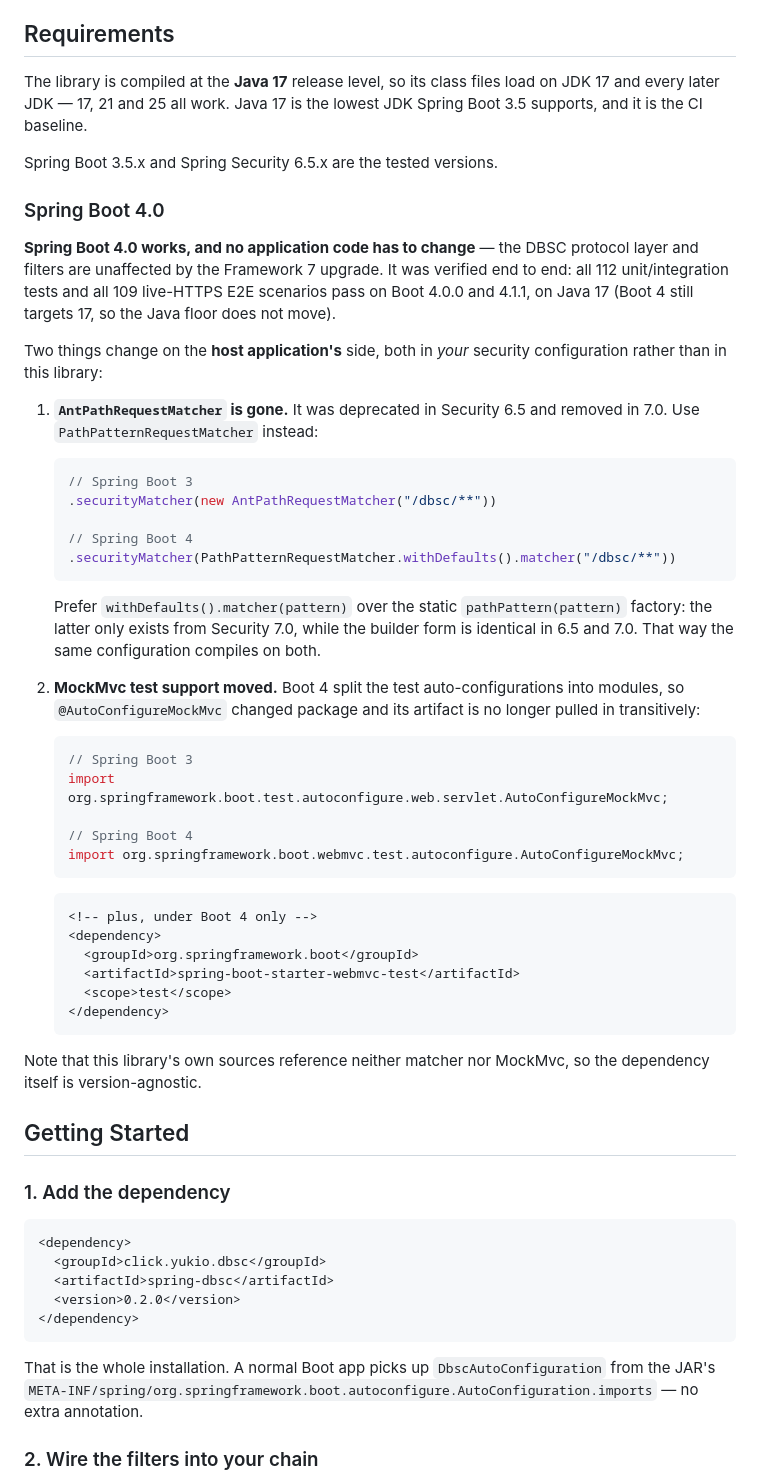
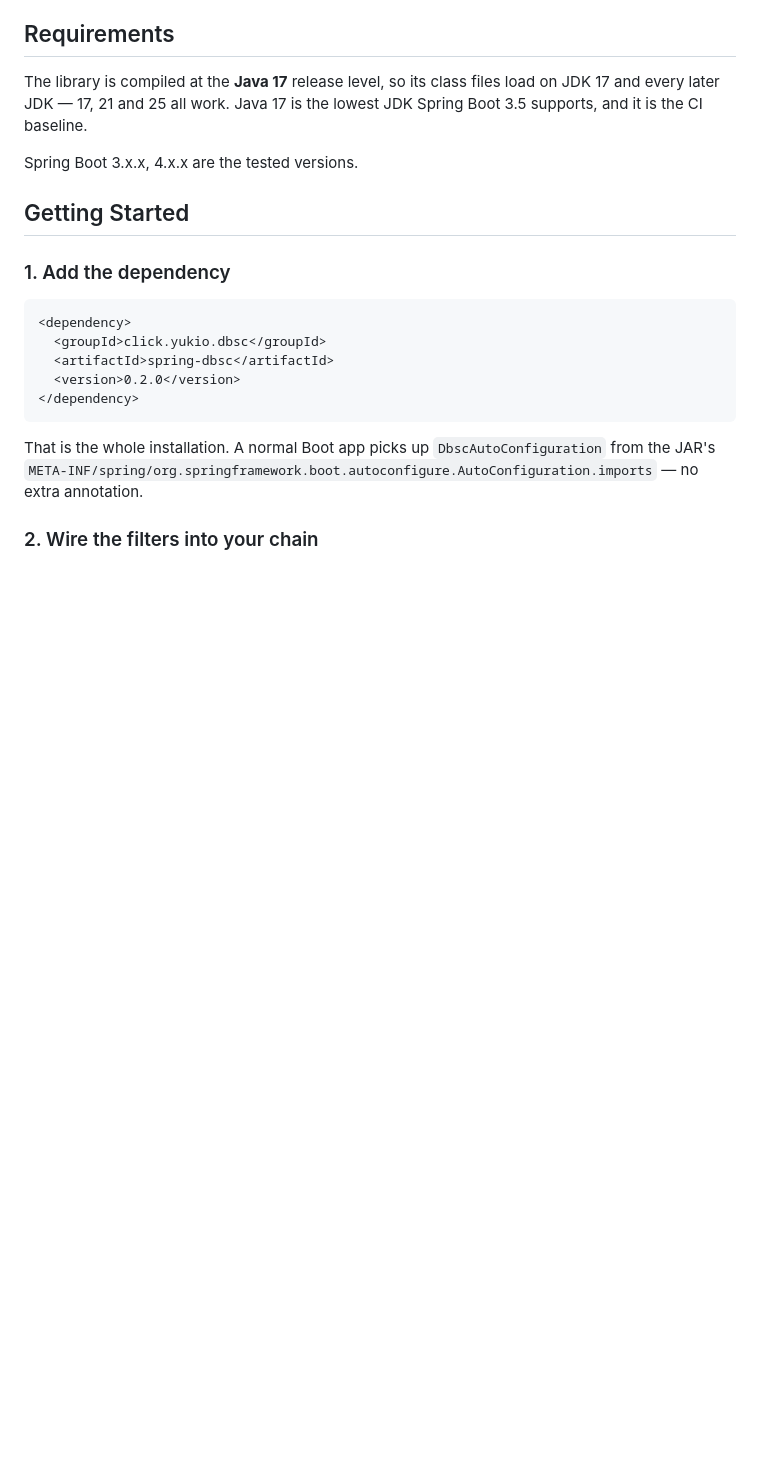
Before and after one commit to yuukioosaka/spring-dbsc, a Markdown page: README.md, the part around the change. Rendered like a GitHub page; blank space fills up the shorter version.

````diff
--- a/README.md
+++ b/README.md
@@ -41,57 +41,7 @@ The library is compiled at the **Java 17** release level, so its class files loa
 JDK 17 and every later JDK — 17, 21 and 25 all work. Java 17 is the lowest JDK Spring
 Boot 3.5 supports, and it is the CI baseline.
 
-Spring Boot 3.5.x and Spring Security 6.5.x are the tested versions.
-
-### Spring Boot 4.0
-
-**Spring Boot 4.0 works, and no application code has to change** — the DBSC
-protocol layer and filters are unaffected by the Framework 7 upgrade. It was
-verified end to end: all 112 unit/integration tests and all 109 live-HTTPS E2E
-scenarios pass on Boot 4.0.0 and 4.1.1, on Java 17 (Boot 4 still targets 17, so
-the Java floor does not move).
-
-Two things change on the **host application's** side, both in *your* security
-configuration rather than in this library:
-
-1. **`AntPathRequestMatcher` is gone.** It was deprecated in Security 6.5 and
-   removed in 7.0. Use `PathPatternRequestMatcher` instead:
-
-   ```java
-   // Spring Boot 3
-   .securityMatcher(new AntPathRequestMatcher("/dbsc/**"))
-
-   // Spring Boot 4
-   .securityMatcher(PathPatternRequestMatcher.withDefaults().matcher("/dbsc/**"))
-   ```
-
-   Prefer `withDefaults().matcher(pattern)` over the static `pathPattern(pattern)`
-   factory: the latter only exists from Security 7.0, while the builder form is
-   identical in 6.5 and 7.0. That way the same configuration compiles on both.
-
-2. **MockMvc test support moved.** Boot 4 split the test auto-configurations
-   into modules, so `@AutoConfigureMockMvc` changed package and its artifact is
-   no longer pulled in transitively:
-
-   ```java
-   // Spring Boot 3
-   import org.springframework.boot.test.autoconfigure.web.servlet.AutoConfigureMockMvc;
-
-   // Spring Boot 4
-   import org.springframework.boot.webmvc.test.autoconfigure.AutoConfigureMockMvc;
-   ```
-
-   ```xml
-   <!-- plus, under Boot 4 only -->
-   <dependency>
-     <groupId>org.springframework.boot</groupId>
-     <artifactId>spring-boot-starter-webmvc-test</artifactId>
-     <scope>test</scope>
-   </dependency>
-   ```
-
-Note that this library's own sources reference neither matcher nor MockMvc, so
-the dependency itself is version-agnostic.
+Spring Boot 3.x.x, 4.x.x are the tested versions.
 
 ## Getting Started
 
````
